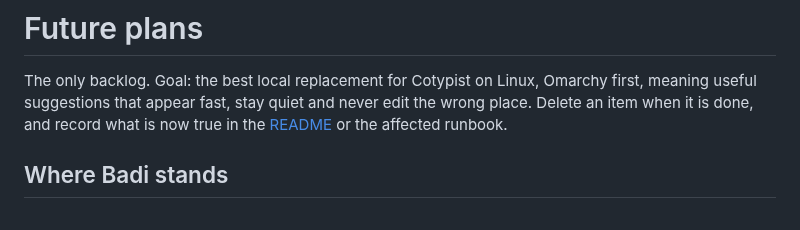
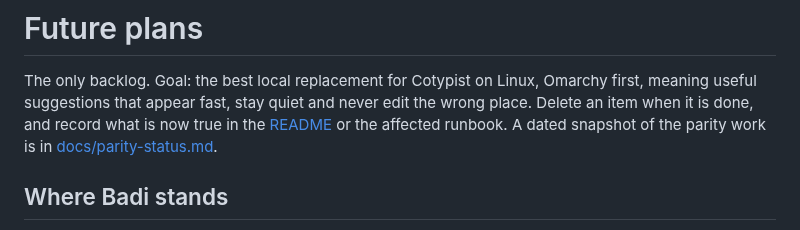
Before and after one commit to ahuray/badi, a Markdown page: future plans.md, the part around the change. Rendered like a GitHub page.

```diff
--- a/future plans.md
+++ b/future plans.md
@@ -3,7 +3,9 @@
 The only backlog. Goal: the best local replacement for Cotypist on Linux,
 Omarchy first, meaning useful suggestions that appear fast, stay quiet and
 never edit the wrong place. Delete an item when it is done, and record what is
-now true in the [README](README.md) or the affected runbook.
+now true in the [README](README.md) or the affected runbook. A dated
+snapshot of the parity work is in
+[docs/parity-status.md](docs/parity-status.md).
 
 ## Where Badi stands
 
```
Also changed, not shown: docs/parity-status.md (added, +81 -0 lines).
